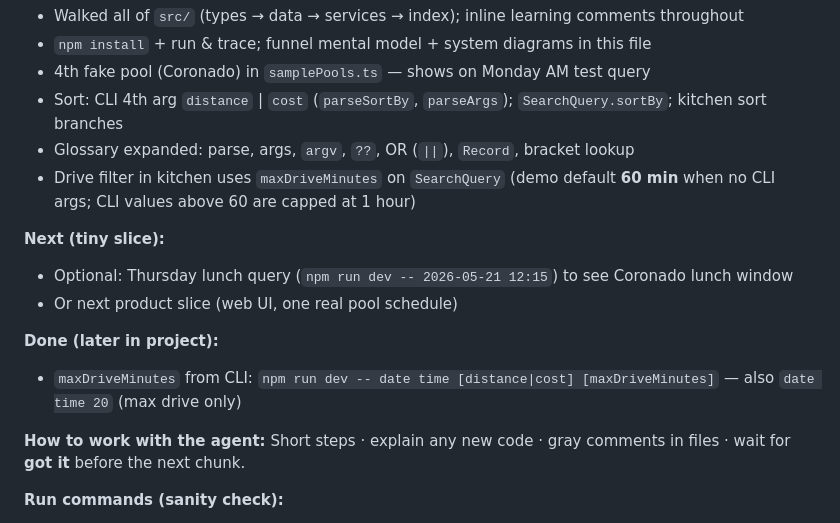
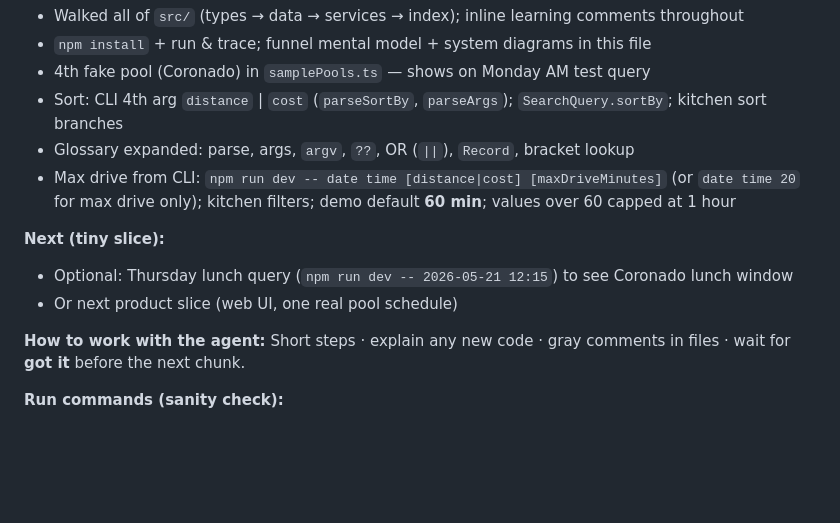
Before and after one commit to ys4vnkdnyt-create/sdpoolapp, a Markdown page: notes.md, the part around the change. Rendered like a GitHub page; blank space fills up the shorter version.

Commit message:
Tidy resume notes after max drive CLI is complete.
Co-authored-by: Cursor <cursoragent@cursor.com>

```diff
--- a/notes.md
+++ b/notes.md
@@ -206,16 +206,12 @@ flowchart LR
 - 4th fake pool (Coronado) in `samplePools.ts` — shows on Monday AM test query
 - Sort: CLI 4th arg `distance` \| `cost` (`parseSortBy`, `parseArgs`); `SearchQuery.sortBy`; kitchen sort branches
 - Glossary expanded: parse, args, `argv`, `??`, OR (`||`), `Record`, bracket lookup
-- Drive filter in kitchen uses `maxDriveMinutes` on `SearchQuery` (demo default **60 min** when no CLI args; CLI values above 60 are capped at 1 hour)
+- Max drive from CLI: `npm run dev -- date time [distance|cost] [maxDriveMinutes]` (or `date time 20` for max drive only); kitchen filters; demo default **60 min**; values over 60 capped at 1 hour
 
 **Next (tiny slice):**
 
 - Optional: Thursday lunch query (`npm run dev -- 2026-05-21 12:15`) to see Coronado lunch window
 - Or next product slice (web UI, one real pool schedule)
-
-**Done (later in project):**
-
-- `maxDriveMinutes` from CLI: `npm run dev -- date time [distance|cost] [maxDriveMinutes]` — also `date time 20` (max drive only)
 
 **How to work with the agent:** Short steps · explain any new code · gray comments in files · wait for **got it** before the next chunk.
 
```
